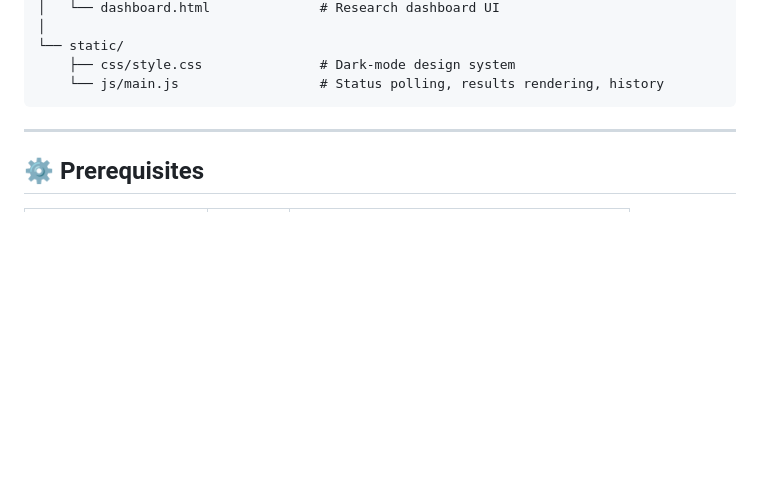
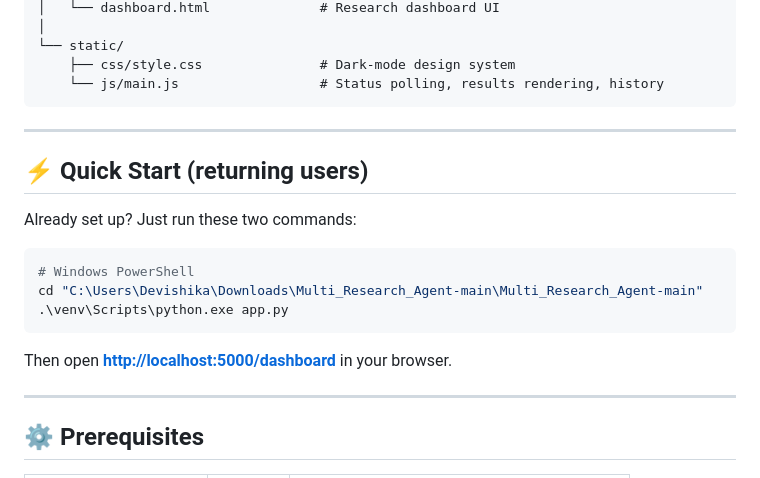
Before and after one commit to bhardwajdevishika-sys/multi-agent-research-system, a Markdown page: README.md, the part around one of its changes. GitHub-like rendering; blank space fills up the shorter version.

````diff
--- a/README.md
+++ b/README.md
@@ -161,6 +203,20 @@ multi-research-agent/
     ├── css/style.css               # Dark-mode design system
     └── js/main.js                  # Status polling, results rendering, history
 ```
+
+---
+
+## ⚡ Quick Start (returning users)
+
+Already set up? Just run these two commands:
+
+```powershell
+# Windows PowerShell
+cd "C:\Users\Devishika\Downloads\Multi_Research_Agent-main\Multi_Research_Agent-main"
+.\venv\Scripts\python.exe app.py
+```
+
+Then open **[http://localhost:5000/dashboard](http://localhost:5000/dashboard)** in your browser.
 
 ---
 
````
Also changed, not shown: other parts of README.md (+42 -0 lines).
